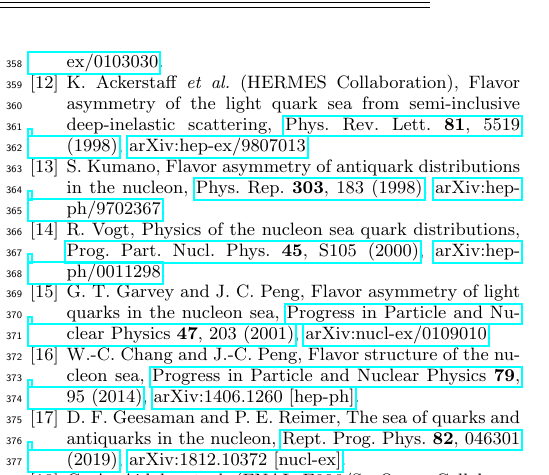
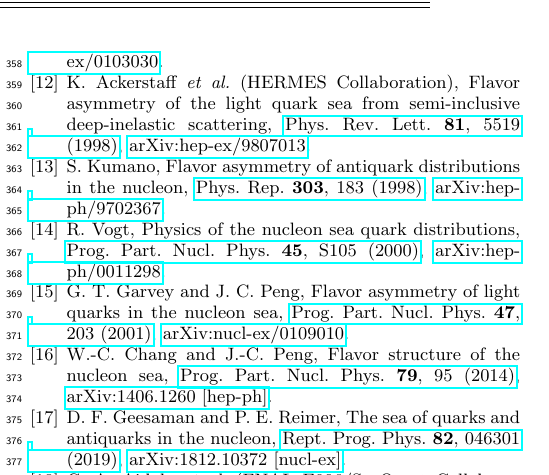
Before and after one commit to Hugo-Leung/dbub-final, a LaTeX paper (main.tex, which reads reference.bib): part of one column of page 5 of 8, cut so that both start at the same text. Compiled offline with pdfLaTeX.

Commit message:
journal abbrivation

```diff
--- a/reference.bib
+++ b/reference.bib
@@ -316,7 +316,7 @@
   author = {Chang, Wen-Chen and Peng, Jen-Chieh},
   year = {2014},
   month = nov,
-  journal = {Progress in Particle and Nuclear Physics},
+  journal = {Prog. Part. Nucl. Phys.},
   volume = {79},
   eprint = {1406.1260},
   primaryclass = {hep-ph},
@@ -498,7 +498,7 @@
   author = {Garvey, G. T. and Peng, J. -C.},
   year = {2001},
   month = jan,
-  journal = {Progress in Particle and Nuclear Physics},
+  journal = {Prog. Part. Nucl. Phys.},
   volume = {47},
   number = {1},
   eprint = {nucl-ex/0109010},
```
Also changed, not shown: author.tex (+1 -1 lines).
